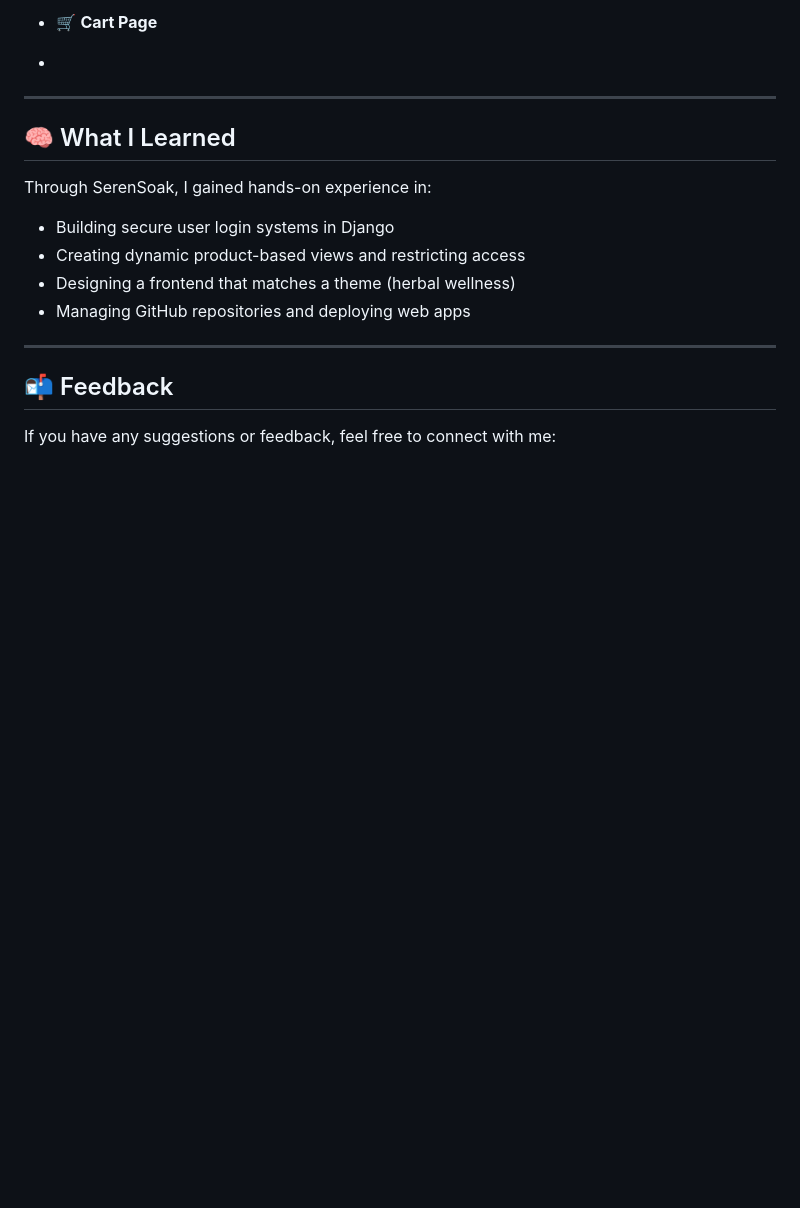
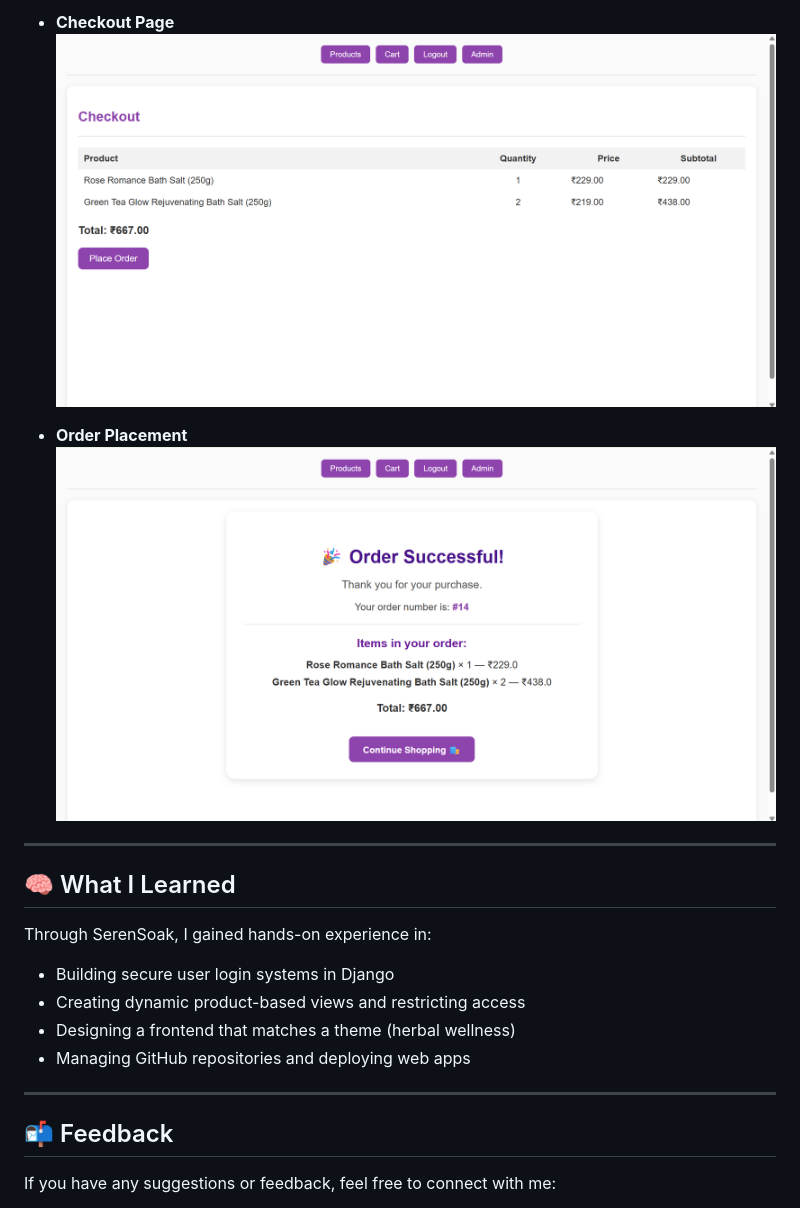
Before and after one commit to Shifani-golda/CodeAlpha_E-commerce-Store, a Markdown page: README.md, the part around the change printed below. Rendered like a GitHub page; blank space fills up the shorter version.

```diff
--- a/README.md
+++ b/README.md
@@ -129,7 +136,9 @@ Create a superuser to access Django Admin:
 
--
-- 🛒 **Cart Page**
--
+- **Checkout Page**
+  ![Checkout Page](screenshots/checkout.png)
+
+- **Order Placement**
+  ![Order Placement](screenshots/order_placement.png)
 
 ---
 
```
Also changed, not shown: other parts of README.md (+9 -2 lines).
